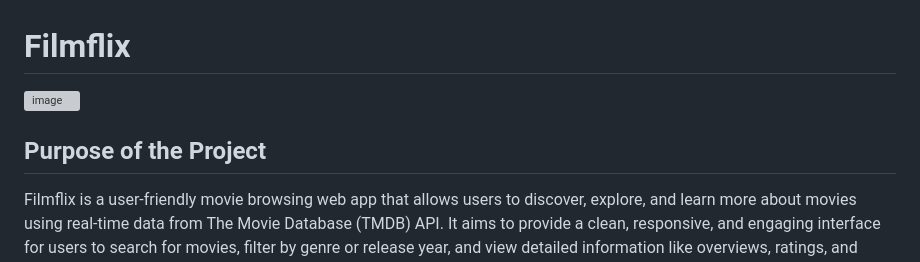
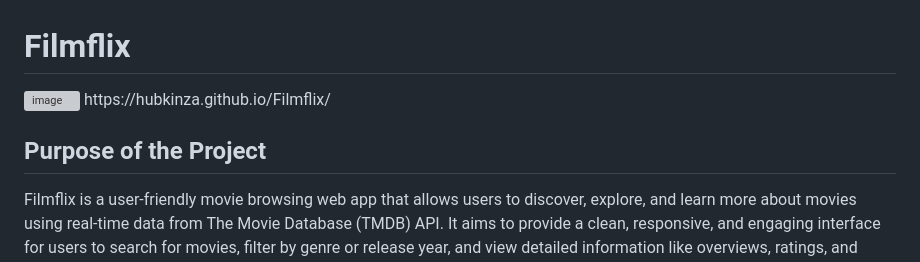
Before and after one commit to hubkinza/Filmflix, a Markdown page: README.md, the part around the change. Rendered like a GitHub page; grey boxes are pictures that could not be loaded.

```diff
--- a/README.md
+++ b/README.md
@@ -1,7 +1,9 @@
 # Filmflix
 <img width="1321" height="848" alt="image" src="https://github.com/user-attachments/assets/6d477582-a691-438d-beaf-f0c790b35b48" />
+https://hubkinza.github.io/Filmflix/
 
 ## Purpose of the Project
+
 Filmflix is a user-friendly movie browsing web app that allows users to discover, explore, and learn more about movies using real-time data from The Movie Database (TMDB) API. It aims to provide a clean,     responsive, and engaging interface for users to search for movies, filter by genre or release year, and view detailed information like overviews, ratings, and posters.
 
 ## Value for Users
```
